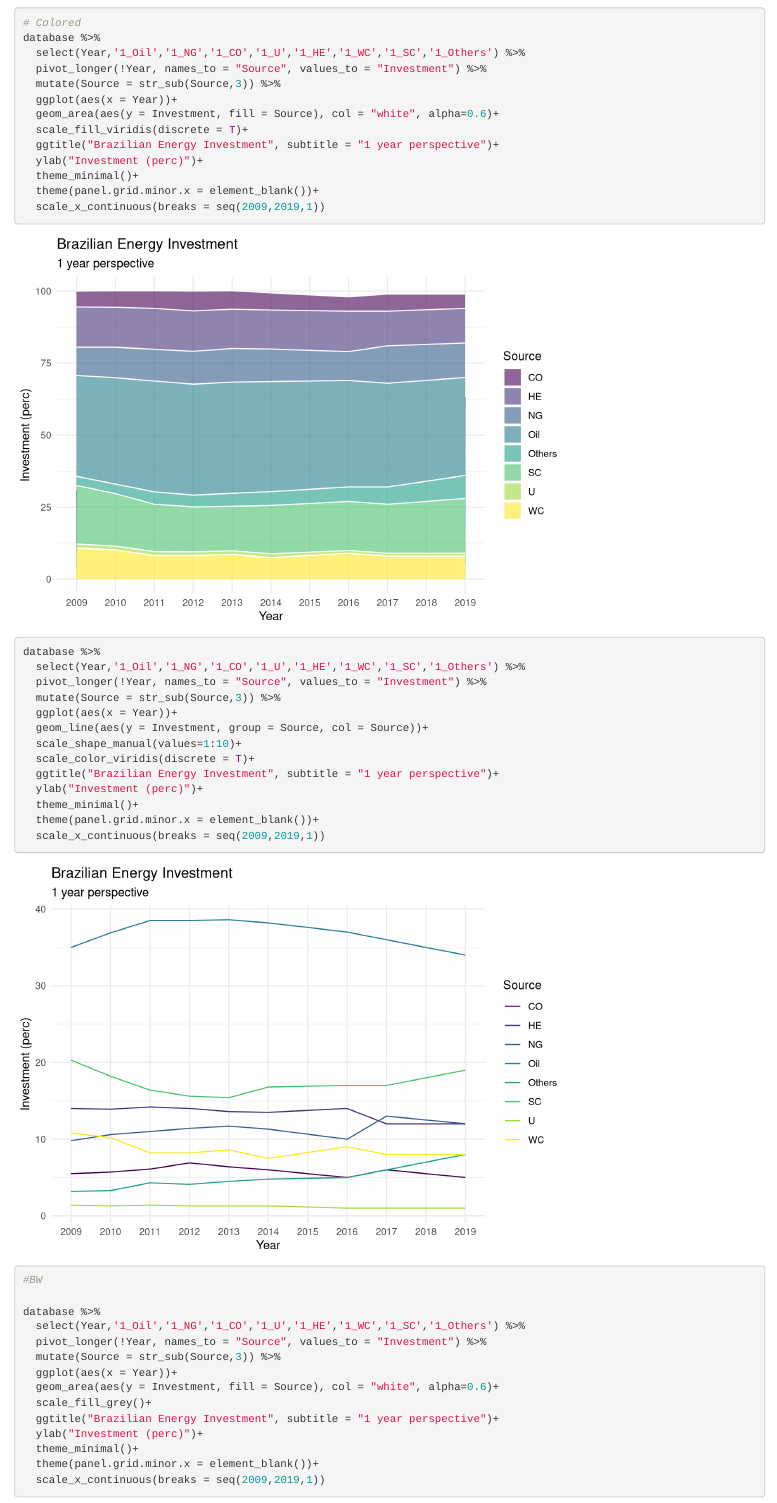
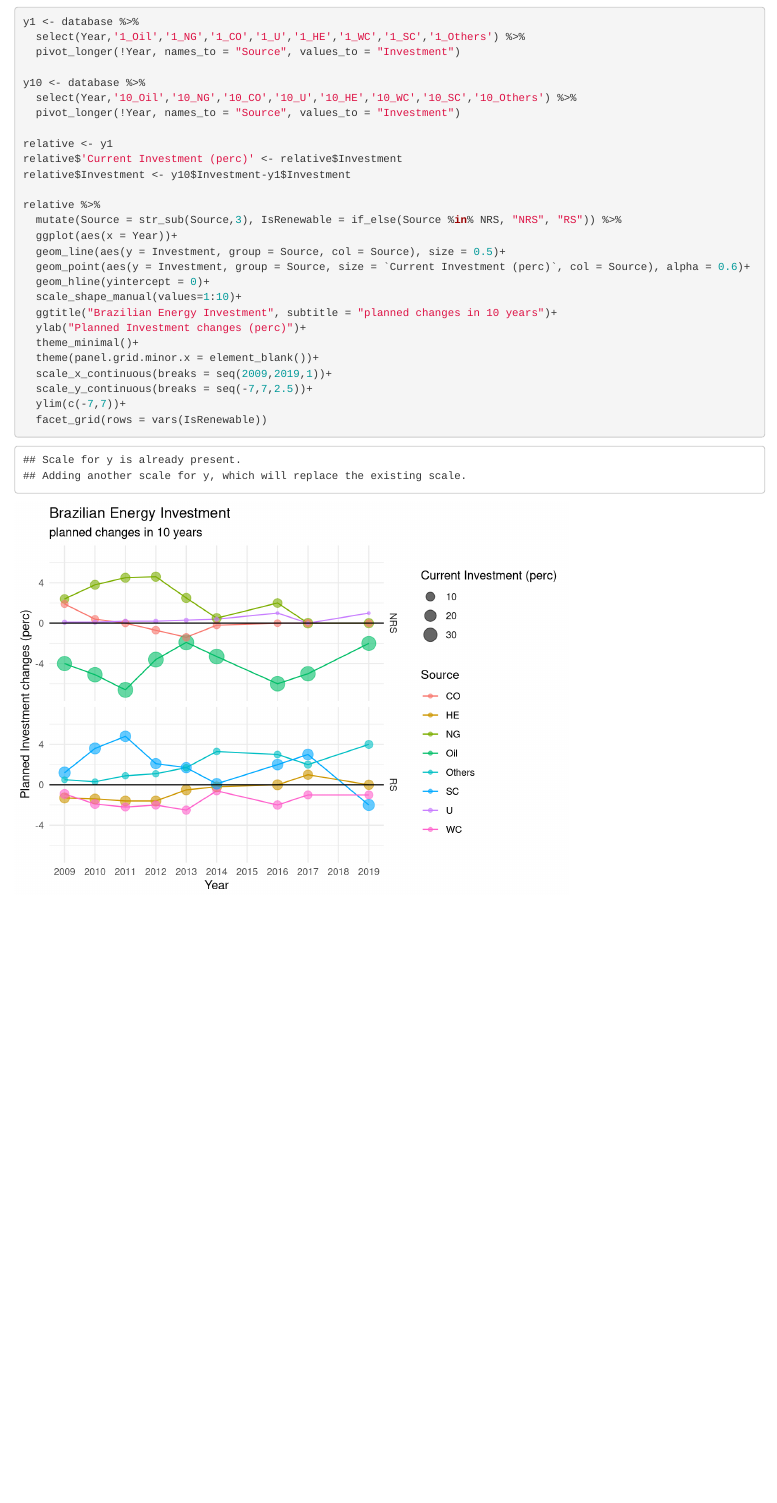
Before and after one commit to lokamigauti/PDE-Analysis, an R Markdown document (AnalysisNotebook.Rmd): the page in a window 1100 px wide, from 5980 px down before the commit and from 12990 px down after it, so that both start at the same text. Rendered offline with R 4.5, knitr and Pandoc, with nearby package versions.

Commit message:
Corrected figures to BW print and added new planned changes analysis.

````diff
--- a/AnalysisNotebook.Rmd
+++ b/AnalysisNotebook.Rmd
@@ -65,35 +67,6 @@
 ```
 
 ```{r}
-# Colored
-database %>%
-  select(Year,'1_Oil','1_NG','1_CO','1_U','1_HE','1_WC','1_SC','1_Others') %>%
-  pivot_longer(!Year, names_to = "Source", values_to = "Investment") %>%
-  mutate(Source = str_sub(Source,3)) %>%
-  ggplot(aes(x = Year))+
-  geom_area(aes(y = Investment, fill = Source), col = "white", alpha=0.6)+
-  scale_fill_viridis(discrete = T)+
-  ggtitle("Brazilian Energy Investment", subtitle = "1 year perspective")+
-  ylab("Investment (perc)")+
-  theme_minimal()+
-  theme(panel.grid.minor.x = element_blank())+
-  scale_x_continuous(breaks = seq(2009,2019,1))
-database %>%
-  select(Year,'1_Oil','1_NG','1_CO','1_U','1_HE','1_WC','1_SC','1_Others') %>%
-  pivot_longer(!Year, names_to = "Source", values_to = "Investment") %>%
-  mutate(Source = str_sub(Source,3)) %>%
-  ggplot(aes(x = Year))+
-  geom_line(aes(y = Investment, group = Source, col = Source))+
-  scale_shape_manual(values=1:10)+
-  scale_color_viridis(discrete = T)+
-  ggtitle("Brazilian Energy Investment", subtitle = "1 year perspective")+
-  ylab("Investment (perc)")+
-  theme_minimal()+
-  theme(panel.grid.minor.x = element_blank())+
-  scale_x_continuous(breaks = seq(2009,2019,1))
-
-#BW
-
 database %>%
   select(Year,'1_Oil','1_NG','1_CO','1_U','1_HE','1_WC','1_SC','1_Others') %>%
   pivot_longer(!Year, names_to = "Source", values_to = "Investment") %>%
@@ -228,0 +210,28 @@
+y1 <- database %>%
+  select(Year,'1_Oil','1_NG','1_CO','1_U','1_HE','1_WC','1_SC','1_Others') %>%
+  pivot_longer(!Year, names_to = "Source", values_to = "Investment")
+
+y10 <- database %>%
+  select(Year,'10_Oil','10_NG','10_CO','10_U','10_HE','10_WC','10_SC','10_Others') %>%
+  pivot_longer(!Year, names_to = "Source", values_to = "Investment")
+
+relative <- y1
+relative$'Current Investment (perc)' <- relative$Investment
+relative$Investment <- y10$Investment-y1$Investment
+
+relative %>%
+  mutate(Source = str_sub(Source,3), IsRenewable = if_else(Source %in% NRS, "NRS", "RS")) %>%
+  ggplot(aes(x = Year))+
+  geom_line(aes(y = Investment, group = Source, col = Source), size = 0.5)+
+  geom_point(aes(y = Investment, group = Source, size = `Current Investment (perc)`, col = Source), alpha = 0.6)+
+  geom_hline(yintercept = 0)+
+  scale_shape_manual(values=1:10)+
+  ggtitle("Brazilian Energy Investment", subtitle = "planned changes in 10 years")+
+  ylab("Planned Investment changes (perc)")+
+  theme_minimal()+
+  theme(panel.grid.minor.x = element_blank())+
+  scale_x_continuous(breaks = seq(2009,2019,1))+
+  scale_y_continuous(breaks = seq(-7,7,2.5))+
+  ylim(c(-7,7))+
+  facet_grid(rows = vars(IsRenewable))
+```
````
Also changed, not shown: AnalysisNotebook.nb.html (added), AnalysisNotebook.Rmd (20 more changed lines), 2 other files.
